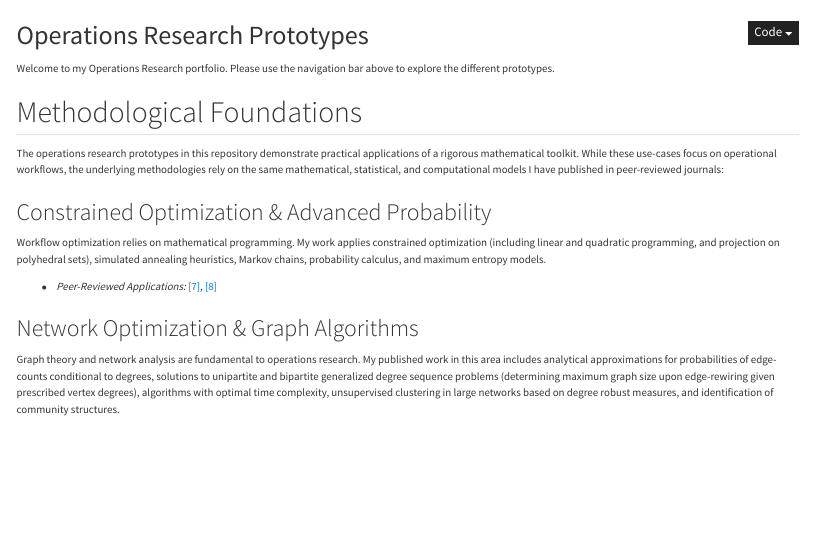
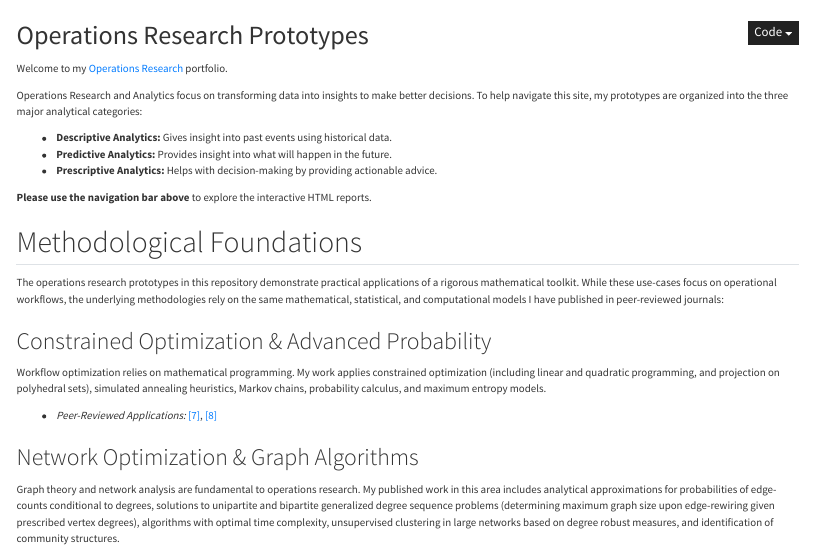
Before and after one commit to JoelRMath/ORProto, a Quarto document (index.qmd): the page in a window 1100 px wide, from its top. Rendered offline with R 4.5, knitr and Pandoc in place of Quarto, with nearby package versions; menus at the side of the page are left out.

Commit message:
analytics description

````diff
--- a/_quarto.yml
+++ b/_quarto.yml
@@ -14,17 +14,20 @@ website:
         text: Home
       - text: Prescriptive Analytics
         menu:
-          - text: "Inspection Preparation (MC Simulator)"
+          - text: "Optimizing Property Maintenance Prior to Inspection"
             href: prototypes/nspire_model.html
-          # Future items will go here
+          - text: "Automated Fault Alerting with Telemetry (In Development)"
+            href: index.qmd
       - text: Descriptive Analytics
         menu:
-          - text: "Spatial Clustering & SLA Analysis"
+          - text: "Analysis of a Service Requests Dataset"
             href: prototypes/boston_311_2024.html
       - text: Predictive Analytics
         menu:
           - text: "Elevator Fault Detection (In Development)"
             href: index.qmd # Placeholder link until the HTML is ready
+          - text: "Automated Fault Alerting with Telemetry (In Development)"
+            href: index.qmd
     right:
       - text: "Back to Main Site"
         icon: arrow-up-right-square
--- a/index.qmd
+++ b/index.qmd
@@ -15,7 +15,16 @@ cite_pub <- function(key) {
 }
 ```
 
-Welcome to my Operations Research portfolio. Please use the navigation bar above to explore the different prototypes.
+Welcome to my [Operations Research](https://www.informs.org/Explore/Operations-Research-Analytics){target="_blank"} portfolio.
+
+Operations Research and Analytics focus on transforming data into insights to make better decisions. To help navigate this site, my prototypes are organized into the three major analytical categories:
+
+* **Descriptive Analytics:** Gives insight into past events using historical data.
+* **Predictive Analytics:** Provides insight into what will happen in the future.
+* **Prescriptive Analytics:** Helps with decision-making by providing actionable advice.
+
+**Please use the navigation bar above** to explore the interactive HTML reports.
+
 
 ## Methodological Foundations
 
````
Also changed, not shown: docs/search.json, 1 other file.
